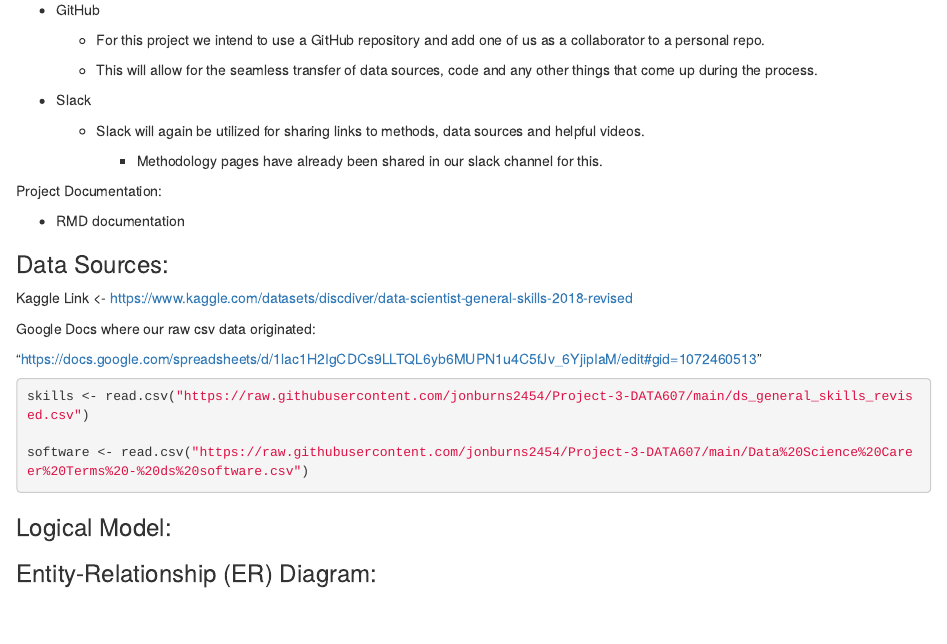
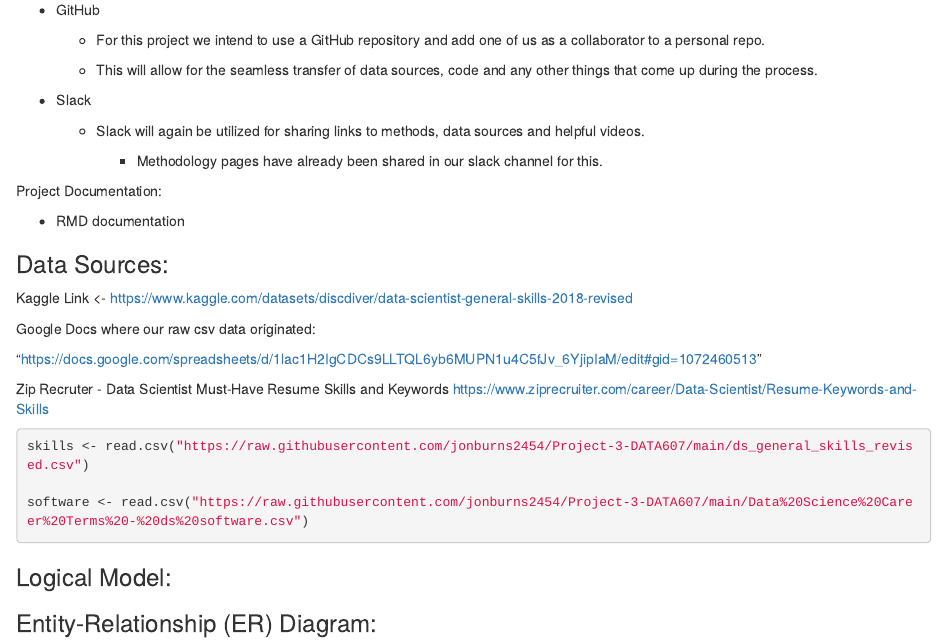
Before and after one commit to jonburns2454/Project-3-DATA607, an R Markdown document (Project 3 DATA607 MR & JB.Rmd): the page in a window 1100 px wide, from 670 px down. Rendered offline with R 4.5, knitr and Pandoc, with nearby package versions; drawn as R Markdown's standard HTML page in place of the format the file asks for.

Commit message:
Update Project 3 DATA607 MR & JB.Rmd

````diff
--- a/Project 3 DATA607 MR & JB.Rmd
+++ b/Project 3 DATA607 MR & JB.Rmd
@@ -58,6 +58,9 @@ Google Docs where our raw csv data originated:
 
 "https://docs.google.com/spreadsheets/d/1lac1H2IgCDCs9LLTQL6yb6MUPN1u4C5fJv_6YjipIaM/edit#gid=1072460513"
 
+Zip Recruter - Data Scientist Must-Have Resume Skills and Keywords
+https://www.ziprecruiter.com/career/Data-Scientist/Resume-Keywords-and-Skills
+
 ```{r}
 skills <- read.csv("https://raw.githubusercontent.com/jonburns2454/Project-3-DATA607/main/ds_general_skills_revised.csv")
 
````
